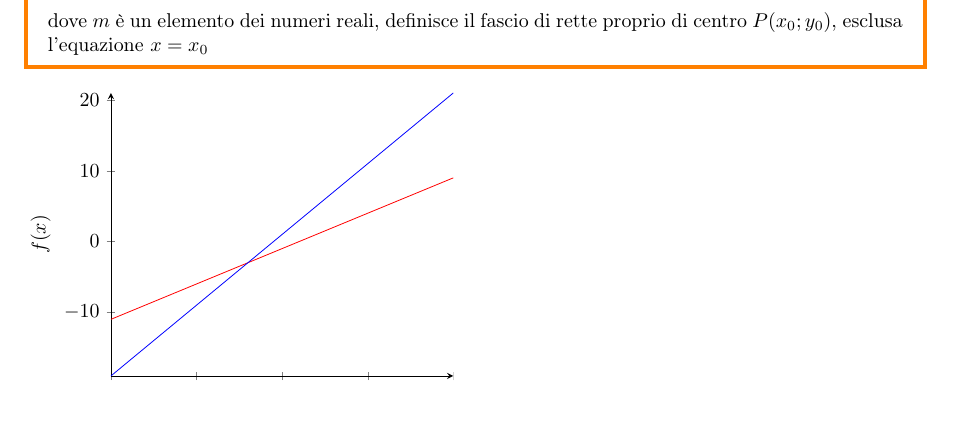
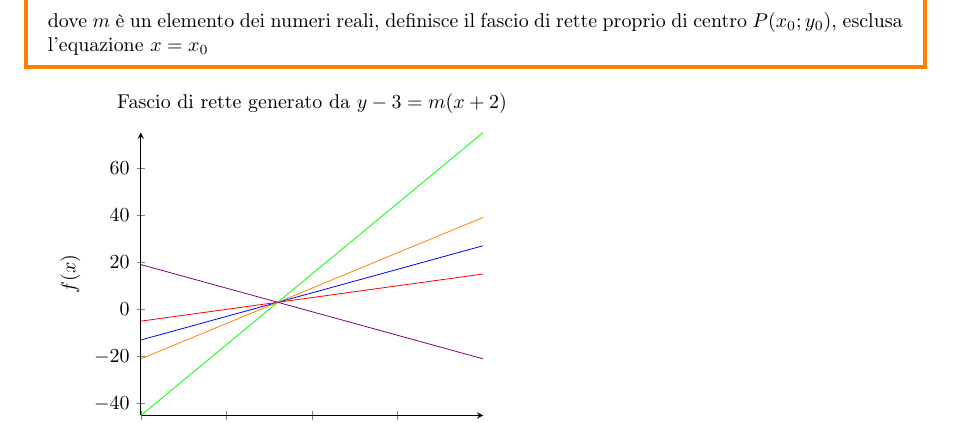
Before and after one commit to bulkparrot/notes, a LaTeX document (matematica/fasci di rette.tex): part of the page, cut so that both start at the same text. Compiled offline with pdfLaTeX.

Commit message:
update fasci di rette

```diff
--- a/matematica/fasci di rette.tex
+++ b/matematica/fasci di rette.tex
@@ -40,9 +40,10 @@
 	dove $m$ è un elemento dei numeri reali, definisce il fascio di rette proprio di centro $P(x_0; y_0)$, esclusa l'equazione $x = x_0$
 	\end{definition}
 
-{\centering
-\begin{tikzpicture}
+
+\begin{tikzpicture}[right]
 	\begin{axis}[
+		title={Fascio di rette generato da $y-3=m(x+2)$},
 		axis lines = left,
 		xlabel = $x$,
 		ylabel = {$f(x)$},
@@ -53,17 +54,38 @@
 		samples=100,
 		color=red,
 		]
-		{x - 1};
+		{x + 5};
 		%Here the blue line is defined
 		\addplot [
 		domain=-10:10,
 		samples=100,
 		color=blue,
 		]
-		{2*x + 1};
+		{2*x + 7};
+
+		\addplot [
+		domain=-10:10,
+		samples=100,
+		color=orange,
+		]
+		{3*x + 9};
+
+		\addplot [
+		domain=-10:10,
+		samples=100,
+		color=green,
+		]
+		{6*x + 15};
+
+		\addplot [
+		domain=-10:10,
+		samples=100,
+		color=violet,
+		]
+		{-2*x - 1};
 
 	\end{axis}
 \end{tikzpicture}
-}
+
 
 \end{document}
```
Also changed, not shown: matematica/fasci di rette.pdf, 2 other files.
